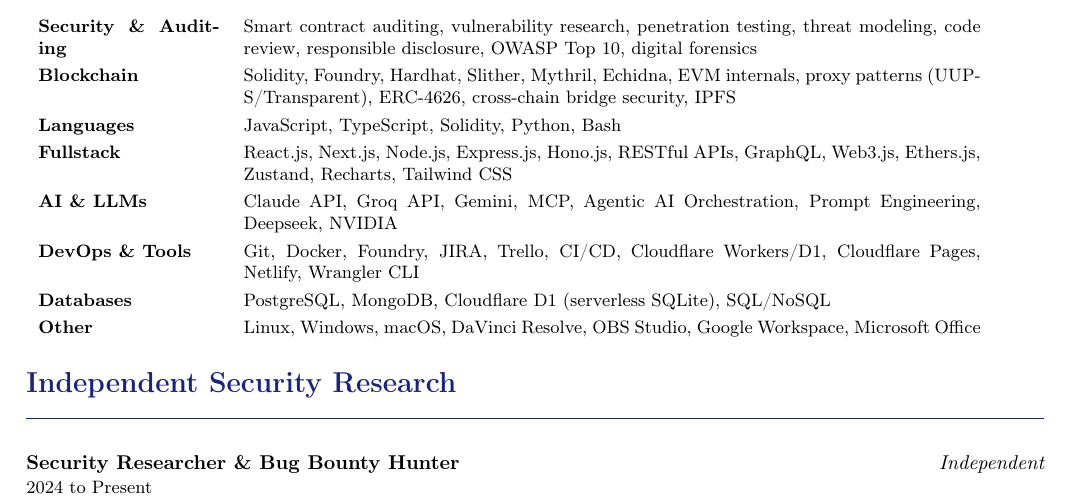
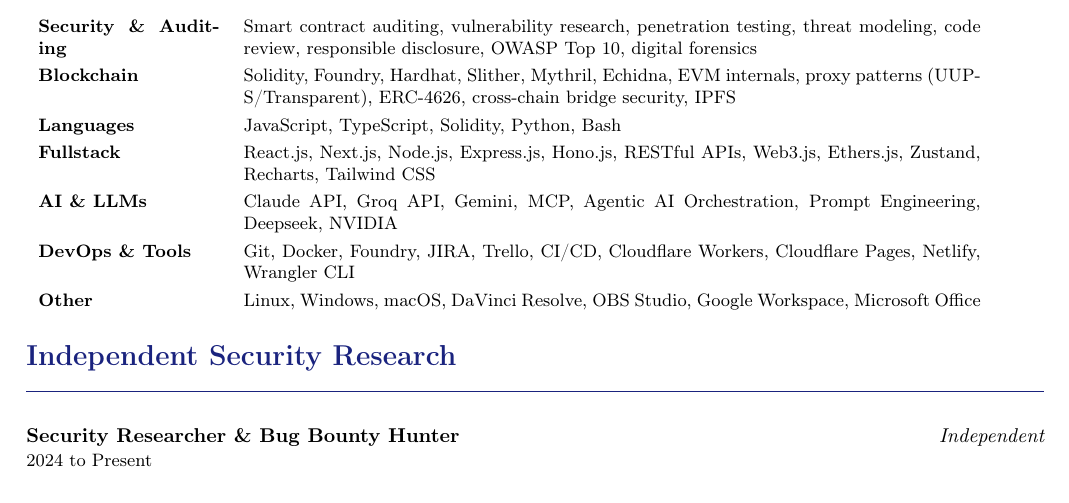
Before and after one commit to llakterian/llakterian.github.io, a LaTeX CV (cv.tex): part of page 1 of 3, cut so that both start at the same text. Compiled offline with pdfLaTeX.

Commit message:
chore: remove database skills from CV and rebuild PDF
Removed the Databases skill row (PostgreSQL, MongoDB, Cloudflare D1,
SQL/NoSQL), dropped GraphQL from the Fullstack row, and trimmed
Cloudflare D1 from the DevOps row. Programming languages unchanged.

Co-Authored-By: Claude Opus 4.8 (1M context) <noreply@anthropic.com>

```diff
--- a/cv.tex
+++ b/cv.tex
@@ -78,10 +78,9 @@
 Security \& Auditing & Smart contract auditing, vulnerability research, penetration testing, threat modeling, code review, responsible disclosure, OWASP Top 10, digital forensics \\
 Blockchain & Solidity, Foundry, Hardhat, Slither, Mythril, Echidna, EVM internals, proxy patterns (UUPS/Transparent), ERC-4626, cross-chain bridge security, IPFS \\
 Languages & JavaScript, TypeScript, Solidity, Python, Bash \\
-Fullstack & React.js, Next.js, Node.js, Express.js, Hono.js, RESTful APIs, GraphQL, Web3.js, Ethers.js, Zustand, Recharts, Tailwind CSS \\
+Fullstack & React.js, Next.js, Node.js, Express.js, Hono.js, RESTful APIs, Web3.js, Ethers.js, Zustand, Recharts, Tailwind CSS \\
 AI \& LLMs & Claude API, Groq API, Gemini, MCP, Agentic AI Orchestration, Prompt Engineering, Deepseek, NVIDIA \\
-DevOps \& Tools & Git, Docker, Foundry, JIRA, Trello, CI/CD, Cloudflare Workers/D1, Cloudflare Pages, Netlify, Wrangler CLI \\
-Databases & PostgreSQL, MongoDB, Cloudflare D1 (serverless SQLite), SQL/NoSQL \\
+DevOps \& Tools & Git, Docker, Foundry, JIRA, Trello, CI/CD, Cloudflare Workers, Cloudflare Pages, Netlify, Wrangler CLI \\
 Other & Linux, Windows, macOS, DaVinci Resolve, OBS Studio, Google Workspace, Microsoft Office \\
 \end{tabular}
 \normalsize
```
Also changed, not shown: Sambu_Leonard_CV.pdf.
